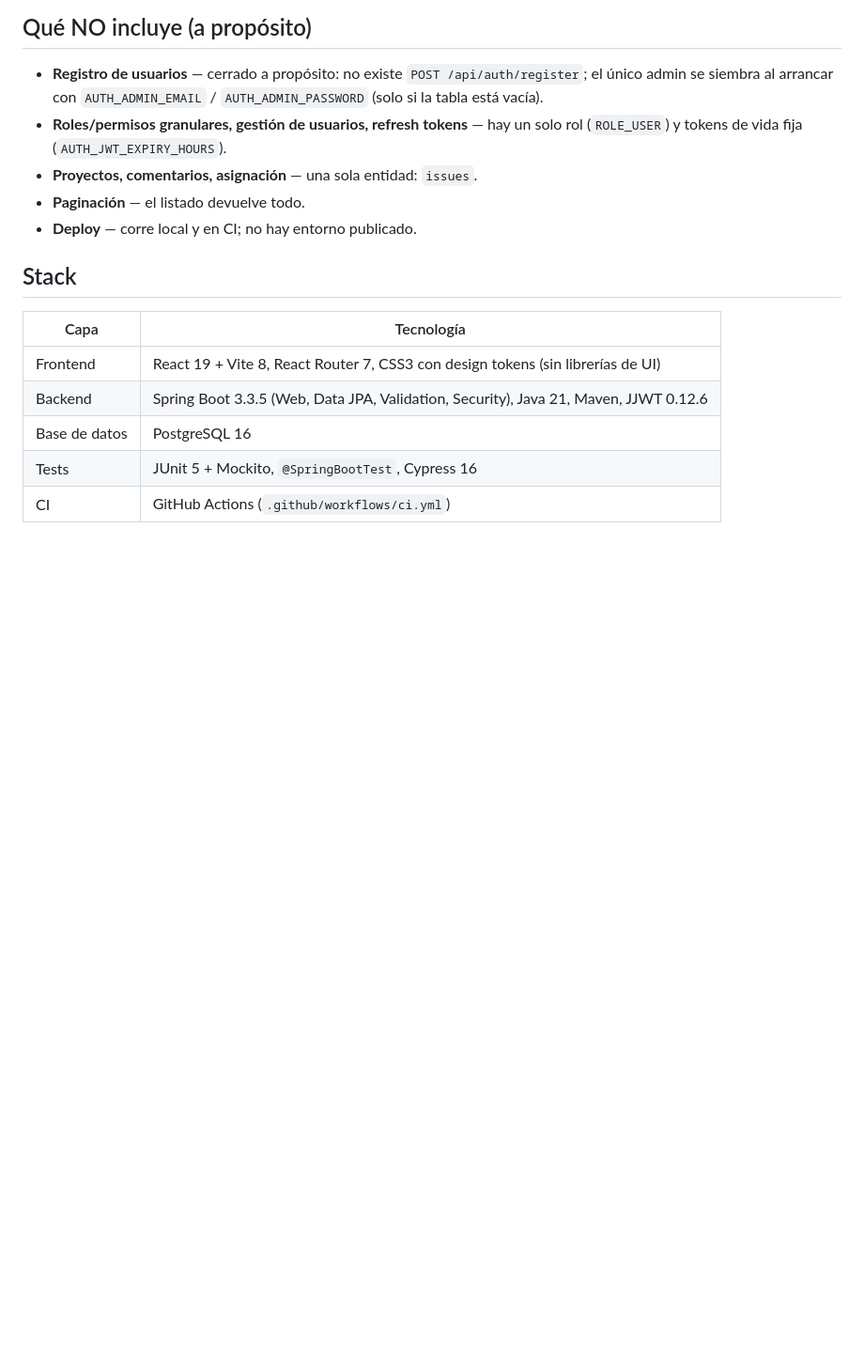
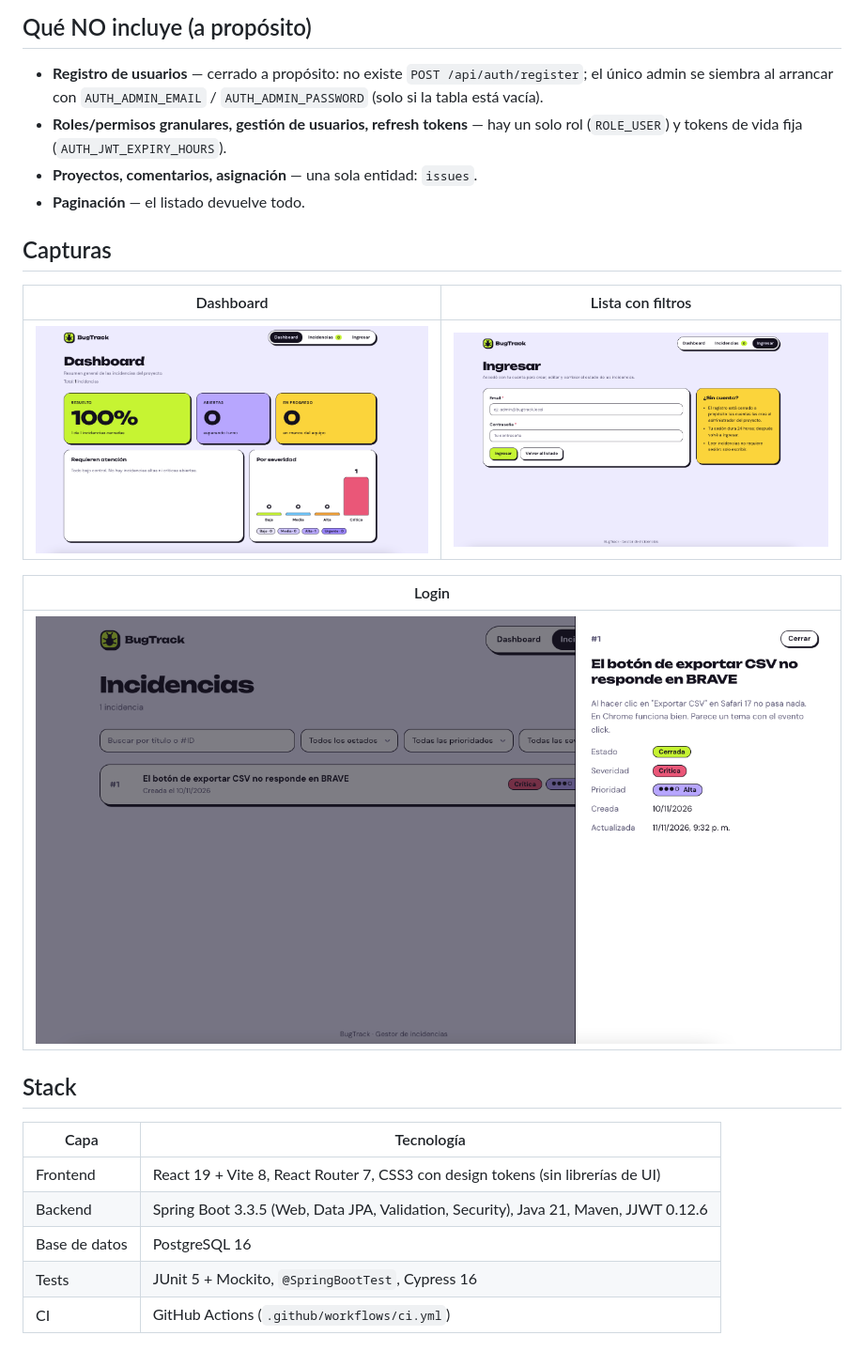
Before and after one commit to MalejandraR/bugtrack-issue-manager, a Markdown page: README.md, the part around the change. Shown at 94% size. Drawn GitHub-style; pictures changed too: docs/screenshots/dashboard.png (added), docs/screenshots/lista-filtros.png (added), docs/screenshots/login.png (added); blank space fills up the shorter version.

Commit message:
docs: add production screenshots and drop stale no-deploy note

```diff
--- a/README.md
+++ b/README.md
@@ -46,7 +46,16 @@ rápida sobre una API REST limpia.
   solo rol (`ROLE_USER`) y tokens de vida fija (`AUTH_JWT_EXPIRY_HOURS`).
 - **Proyectos, comentarios, asignación** — una sola entidad: `issues`.
 - **Paginación** — el listado devuelve todo.
-- **Deploy** — corre local y en CI; no hay entorno publicado.
+
+## Capturas
+
+| Dashboard | Lista con filtros |
+|---|---|
+| ![Dashboard con contadores y reporte por severidad](docs/screenshots/dashboard.png) | ![Lista de incidencias con buscador y filtros por estado, prioridad y severidad](docs/screenshots/lista-filtros.png) |
+
+| Login |
+|---|
+| ![Pantalla de login con aviso de registro cerrado](docs/screenshots/login.png) |
 
 ## Stack
 
```
